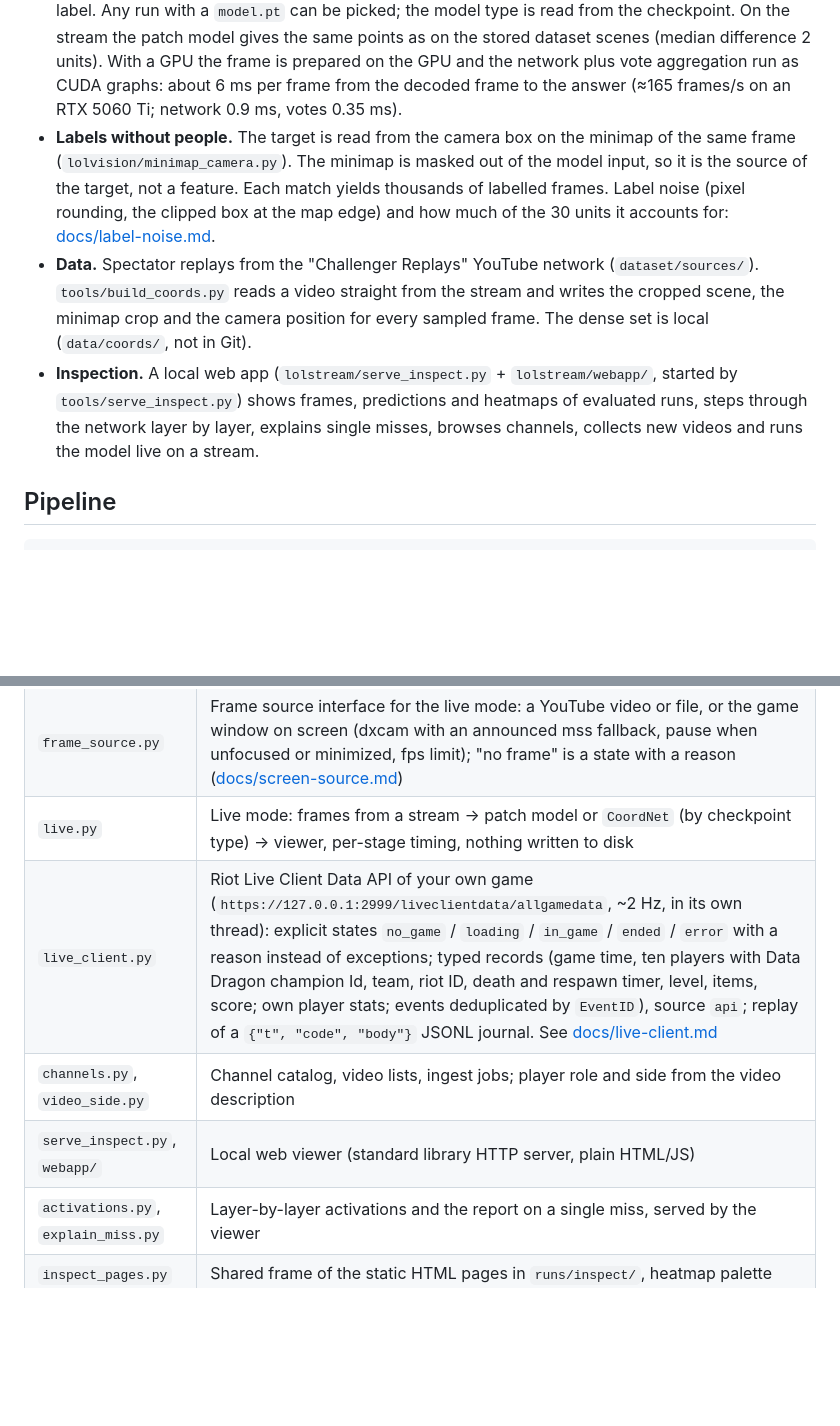
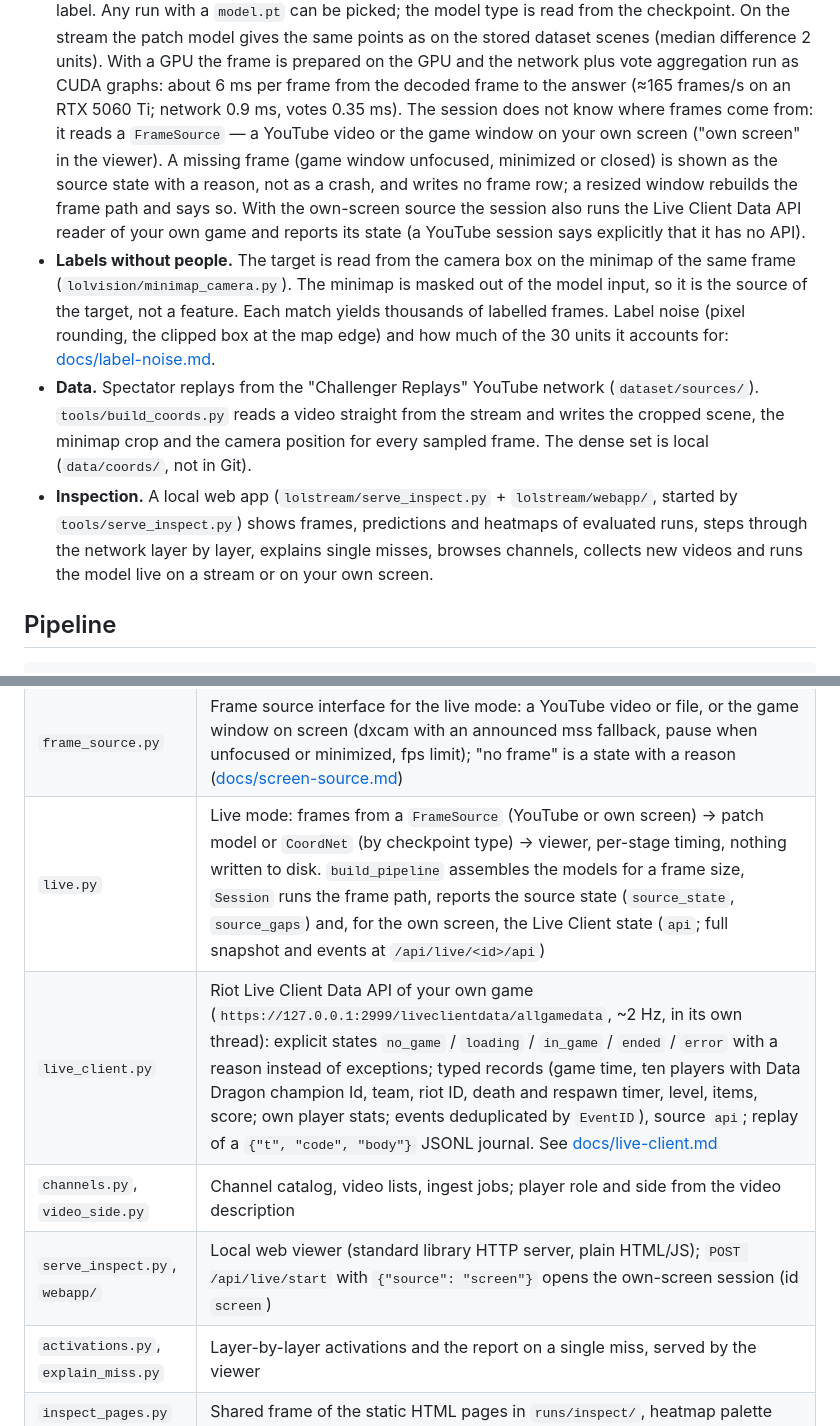
Before and after one commit to Hardelele/lol-game-state-vision, a Markdown page: README.md, 2 parts joined by grey strips. Rendered like a GitHub page; blank space fills up the shorter version.

Commit message:
docs: own-screen live session, source state and Live Client in the session (#794) (#795)
Co-Authored-By: Claude Opus 5.5 <noreply@anthropic.com>

```diff
--- a/README.md
+++ b/README.md
@@ -73,6 +73,14 @@ dataset notes are in Russian; the README is in English.
   frame is prepared on the GPU and the network plus vote aggregation run
   as CUDA graphs: about 6 ms per frame from the decoded frame to the answer
   (≈165 frames/s on an RTX 5060 Ti; network 0.9 ms, votes 0.35 ms).
+  The session does not know where frames come from: it reads a
+  `FrameSource` — a YouTube video or the game window on your own screen
+  ("own screen" in the viewer). A missing frame (game window unfocused,
+  minimized or closed) is shown as the source state with a reason, not as a
+  crash, and writes no frame row; a resized window rebuilds the frame path
+  and says so. With the own-screen source the session also runs the Live
+  Client Data API reader of your own game and reports its state (a YouTube
+  session says explicitly that it has no API).
 - **Labels without people.** The target is read from the camera box on the
   minimap of the same frame (`lolvision/minimap_camera.py`). The minimap is
   masked out of the model input, so it is the source of the target, not a
@@ -87,7 +95,8 @@ dataset notes are in Russian; the README is in English.
 - **Inspection.** A local web app (`lolstream/serve_inspect.py` +
   `lolstream/webapp/`, started by `tools/serve_inspect.py`) shows frames, predictions and heatmaps of evaluated runs,
   steps through the network layer by layer, explains single misses, browses
-  channels, collects new videos and runs the model live on a stream.
+  channels, collects new videos and runs the model live on a stream or on
+  your own screen.
 
 ## Pipeline
 
@@ -203,10 +212,10 @@ Command-line scripts in `tools/`, run as `python tools/<script>.py`:
 | --- | --- |
 | `video_stream.py` | A local file or a YouTube video as a stream of frames (yt-dlp, ffmpeg, NVDEC) |
 | `frame_source.py` | Frame source interface for the live mode: a YouTube video or file, or the game window on screen (dxcam with an announced mss fallback, pause when unfocused or minimized, fps limit); "no frame" is a state with a reason ([docs/screen-source.md](docs/screen-source.md)) |
-| `live.py` | Live mode: frames from a stream → patch model or `CoordNet` (by checkpoint type) → viewer, per-stage timing, nothing written to disk |
+| `live.py` | Live mode: frames from a `FrameSource` (YouTube or own screen) → patch model or `CoordNet` (by checkpoint type) → viewer, per-stage timing, nothing written to disk. `build_pipeline` assembles the models for a frame size, `Session` runs the frame path, reports the source state (`source_state`, `source_gaps`) and, for the own screen, the Live Client state (`api`; full snapshot and events at `/api/live/<id>/api`) |
 | `live_client.py` | Riot Live Client Data API of your own game (`https://127.0.0.1:2999/liveclientdata/allgamedata`, ~2 Hz, in its own thread): explicit states `no_game` / `loading` / `in_game` / `ended` / `error` with a reason instead of exceptions; typed records (game time, ten players with Data Dragon champion Id, team, riot ID, death and respawn timer, level, items, score; own player stats; events deduplicated by `EventID`), source `api`; replay of a `{"t", "code", "body"}` JSONL journal. See [docs/live-client.md](docs/live-client.md) |
 | `channels.py`, `video_side.py` | Channel catalog, video lists, ingest jobs; player role and side from the video description |
-| `serve_inspect.py`, `webapp/` | Local web viewer (standard library HTTP server, plain HTML/JS) |
+| `serve_inspect.py`, `webapp/` | Local web viewer (standard library HTTP server, plain HTML/JS); `POST /api/live/start` with `{"source": "screen"}` opens the own-screen session (id `screen`) |
 | `activations.py`, `explain_miss.py` | Layer-by-layer activations and the report on a single miss, served by the viewer |
 | `inspect_pages.py` | Shared frame of the static HTML pages in `runs/inspect/`, heatmap palette |
 
```
Also changed, not shown: docs/live-client.md (+17 -2 lines), docs/screen-source.md (+31 -2 lines).
